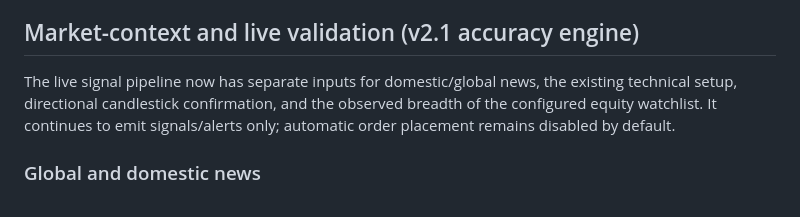
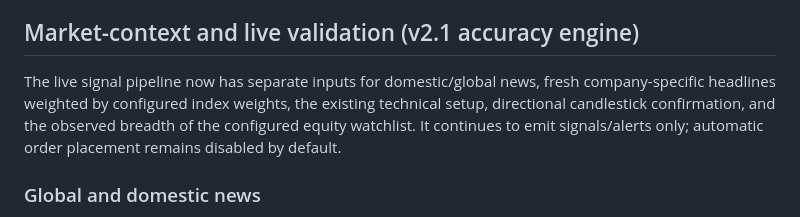
Before and after one commit to sagarqaautomation/niftyAgent, a Markdown page: nifty_intraday_agent_complete/README.md, the part around the change. Drawn GitHub-style.

Commit message:
Document weight-adjusted constituent news in live pipeline

```diff
--- a/nifty_intraday_agent_complete/README.md
+++ b/nifty_intraday_agent_complete/README.md
@@ -519,7 +519,8 @@ Kite historical candle timestamps represent the start of the candle, and Kite re
 
 ## Market-context and live validation (v2.1 accuracy engine)
 
-The live signal pipeline now has separate inputs for domestic/global news, the
+The live signal pipeline now has separate inputs for domestic/global news,
+fresh company-specific headlines weighted by configured index weights, the
 existing technical setup, directional candlestick confirmation, and the
 observed breadth of the configured equity watchlist. It continues to emit
 signals/alerts only; automatic order placement remains disabled by default.
```
